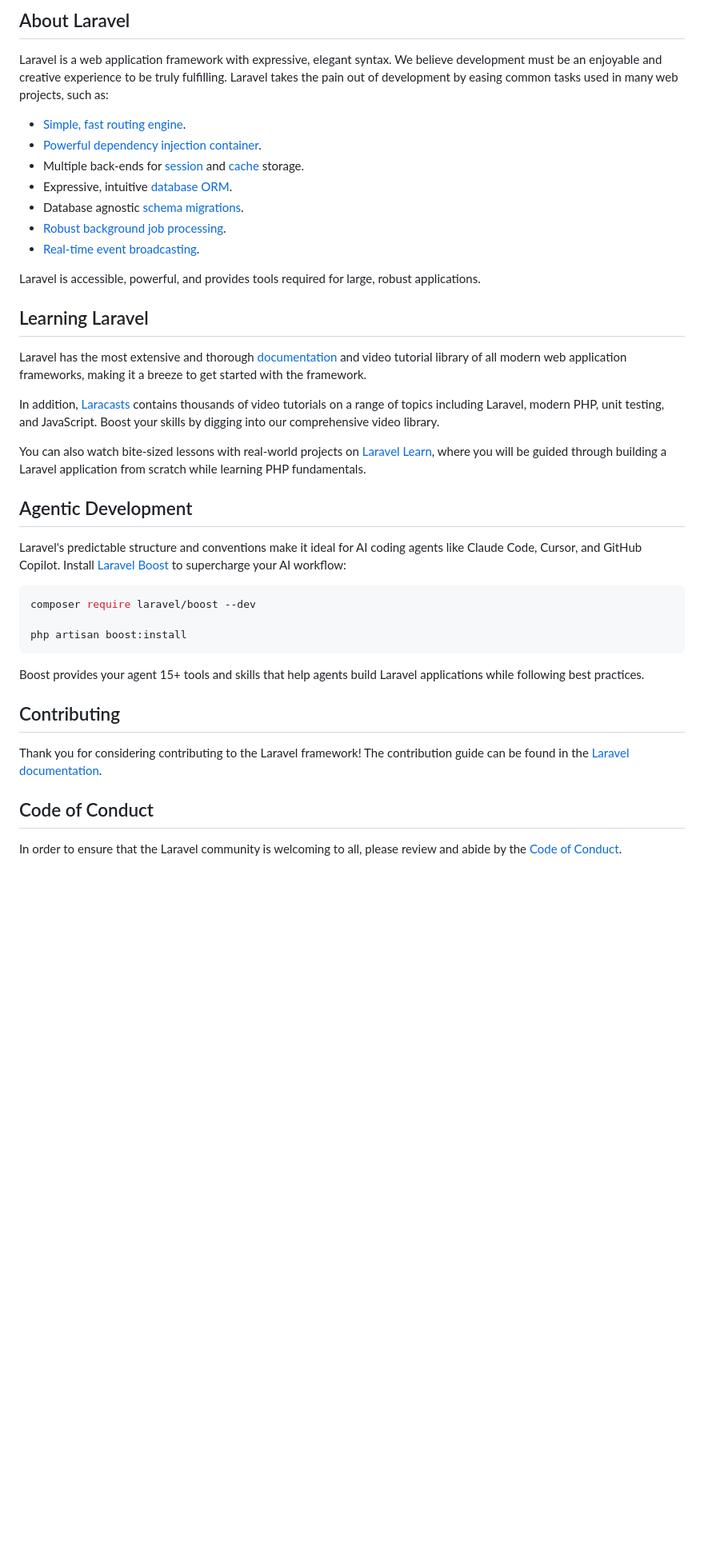
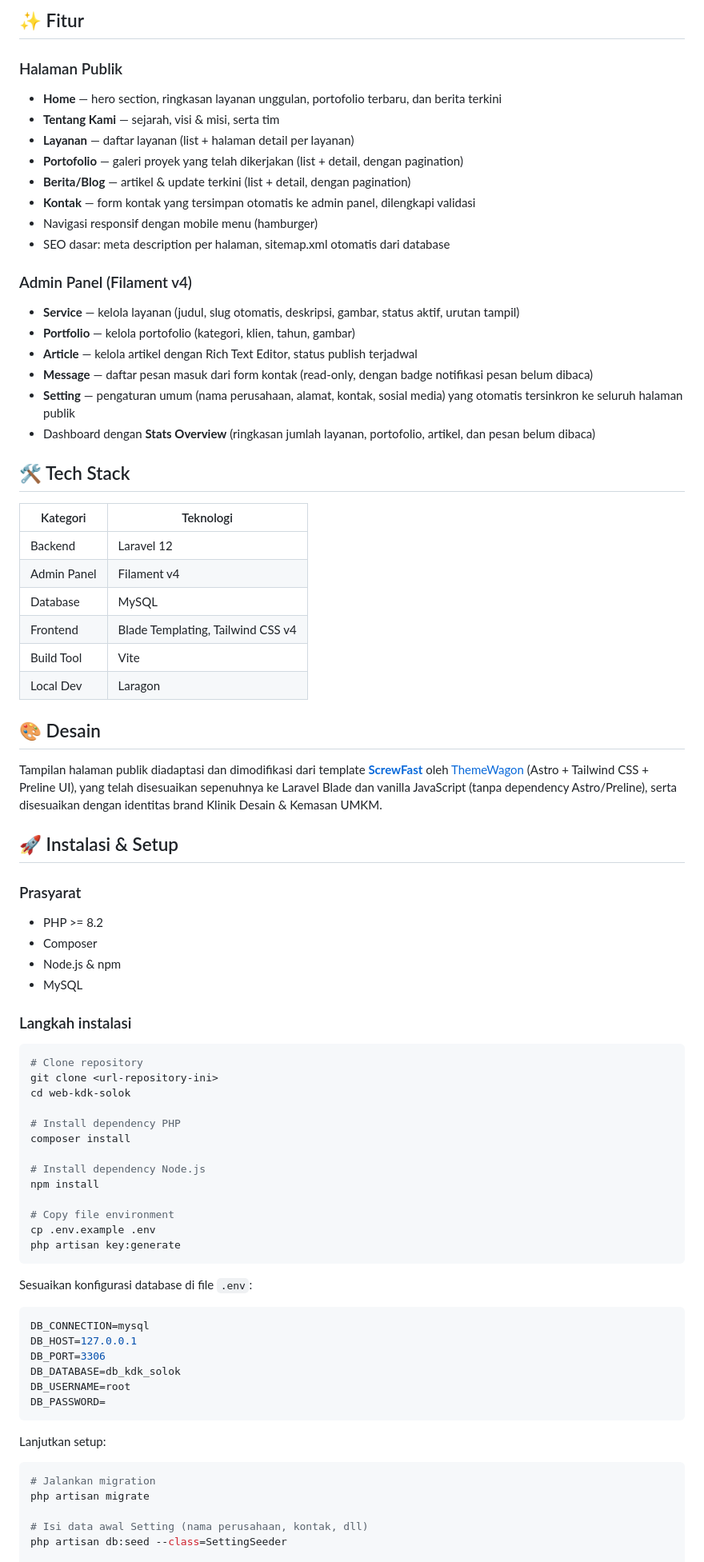
Before and after one commit to ahmadjailani22/web-kdk-solok, a Markdown page: README.md, the part around one of its changes. Shown at 80% size. Rendered like a GitHub page; blank space fills up the shorter version.

````diff
--- a/README.md
+++ b/README.md
@@ -9,43 +4,82 @@
 
-## About Laravel
+## ✨ Fitur
 
-Laravel is a web application framework with expressive, elegant syntax. We believe development must be an enjoyable and creative experience to be truly fulfilling. Laravel takes the pain out of development by easing common tasks used in many web projects, such as:
+### Halaman Publik
+- **Home** — hero section, ringkasan layanan unggulan, portofolio terbaru, dan berita terkini
+- **Tentang Kami** — sejarah, visi & misi, serta tim
+- **Layanan** — daftar layanan (list + halaman detail per layanan)
+- **Portofolio** — galeri proyek yang telah dikerjakan (list + detail, dengan pagination)
+- **Berita/Blog** — artikel & update terkini (list + detail, dengan pagination)
+- **Kontak** — form kontak yang tersimpan otomatis ke admin panel, dilengkapi validasi
+- Navigasi responsif dengan mobile menu (hamburger)
+- SEO dasar: meta description per halaman, sitemap.xml otomatis dari database
 
-- [Simple, fast routing engine](https://laravel.com/docs/routing).
-- [Powerful dependency injection container](https://laravel.com/docs/container).
-- Multiple back-ends for [session](https://laravel.com/docs/session) and [cache](https://laravel.com/docs/cache) storage.
-- Expressive, intuitive [database ORM](https://laravel.com/docs/eloquent).
-- Database agnostic [schema migrations](https://laravel.com/docs/migrations).
-- [Robust background job processing](https://laravel.com/docs/queues).
-- [Real-time event broadcasting](https://laravel.com/docs/broadcasting).
+### Admin Panel (Filament v4)
+- **Service** — kelola layanan (judul, slug otomatis, deskripsi, gambar, status aktif, urutan tampil)
+- **Portfolio** — kelola portofolio (kategori, klien, tahun, gambar)
+- **Article** — kelola artikel dengan Rich Text Editor, status publish terjadwal
+- **Message** — daftar pesan masuk dari form kontak (read-only, dengan badge notifikasi pesan belum dibaca)
+- **Setting** — pengaturan umum (nama perusahaan, alamat, kontak, sosial media) yang otomatis tersinkron ke seluruh halaman publik
+- Dashboard dengan **Stats Overview** (ringkasan jumlah layanan, portofolio, artikel, dan pesan belum dibaca)
 
-Laravel is accessible, powerful, and provides tools required for large, robust applications.
+## 🛠️ Tech Stack
 
-## Learning Laravel
+| Kategori | Teknologi |
+|---|---|
+| Backend | Laravel 12 |
+| Admin Panel | Filament v4 |
+| Database | MySQL |
+| Frontend | Blade Templating, Tailwind CSS v4 |
+| Build Tool | Vite |
+| Local Dev | Laragon |
 
-Laravel has the most extensive and thorough [documentation](https://laravel.com/docs) and video tutorial library of all modern web application frameworks, making it a breeze to get started with the framework.
+## 🎨 Desain
 
-In addition, [Laracasts](https://laracasts.com) contains thousands of video tutorials on a range of topics including Laravel, modern PHP, unit testing, and JavaScript. Boost your skills by digging into our comprehensive video library.
+Tampilan halaman publik diadaptasi dan dimodifikasi dari template **[ScrewFast](https://themewagon.github.io/screwfast/)** oleh [ThemeWagon](https://themewagon.com/) (Astro + Tailwind CSS + Preline UI), yang telah disesuaikan sepenuhnya ke Laravel Blade dan vanilla JavaScript (tanpa dependency Astro/Preline), serta disesuaikan dengan identitas brand Klinik Desain & Kemasan UMKM.
 
-You can also watch bite-sized lessons with real-world projects on [Laravel Learn](https://laravel.com/learn), where you will be guided through building a Laravel application from scratch while learning PHP fundamentals.
+## 🚀 Instalasi & Setup
 
-## Agentic Development
+### Prasyarat
+- PHP >= 8.2
+- Composer
+- Node.js & npm
+- MySQL
 
-Laravel's predictable structure and conventions make it ideal for AI coding agents like Claude Code, Cursor, and GitHub Copilot. Install [Laravel Boost](https://laravel.com/docs/ai) to supercharge your AI workflow:
+### Langkah instalasi
 
 ```bash
-composer require laravel/boost --dev
+# Clone repository
+git clone <url-repository-ini>
+cd web-kdk-solok
 
-php artisan boost:install
+# Install dependency PHP
+composer install
+
+# Install dependency Node.js
+npm install
+
+# Copy file environment
+cp .env.example .env
+php artisan key:generate
 ```
 
-Boost provides your agent 15+ tools and skills that help agents build Laravel applications while following best practices.
+Sesuaikan konfigurasi database di file `.env`:
 
-## Contributing
+```env
+DB_CONNECTION=mysql
+DB_HOST=127.0.0.1
+DB_PORT=3306
+DB_DATABASE=db_kdk_solok
+DB_USERNAME=root
+DB_PASSWORD=
+```
 
-Thank you for considering contributing to the Laravel framework! The contribution guide can be found in the [Laravel documentation](https://laravel.com/docs/contributions).
+Lanjutkan setup:
 
-## Code of Conduct
+```bash
+# Jalankan migration
+php artisan migrate
 
-In order to ensure that the Laravel community is welcoming to all, please review and abide by the [Code of Conduct](https://laravel.com/docs/contributions#code-of-conduct).
+# Isi data awal Setting (nama perusahaan, kontak, dll)
+php artisan db:seed --class=SettingSeeder
 
````
Also changed, not shown: other parts of README.md (+54 -11 lines).
